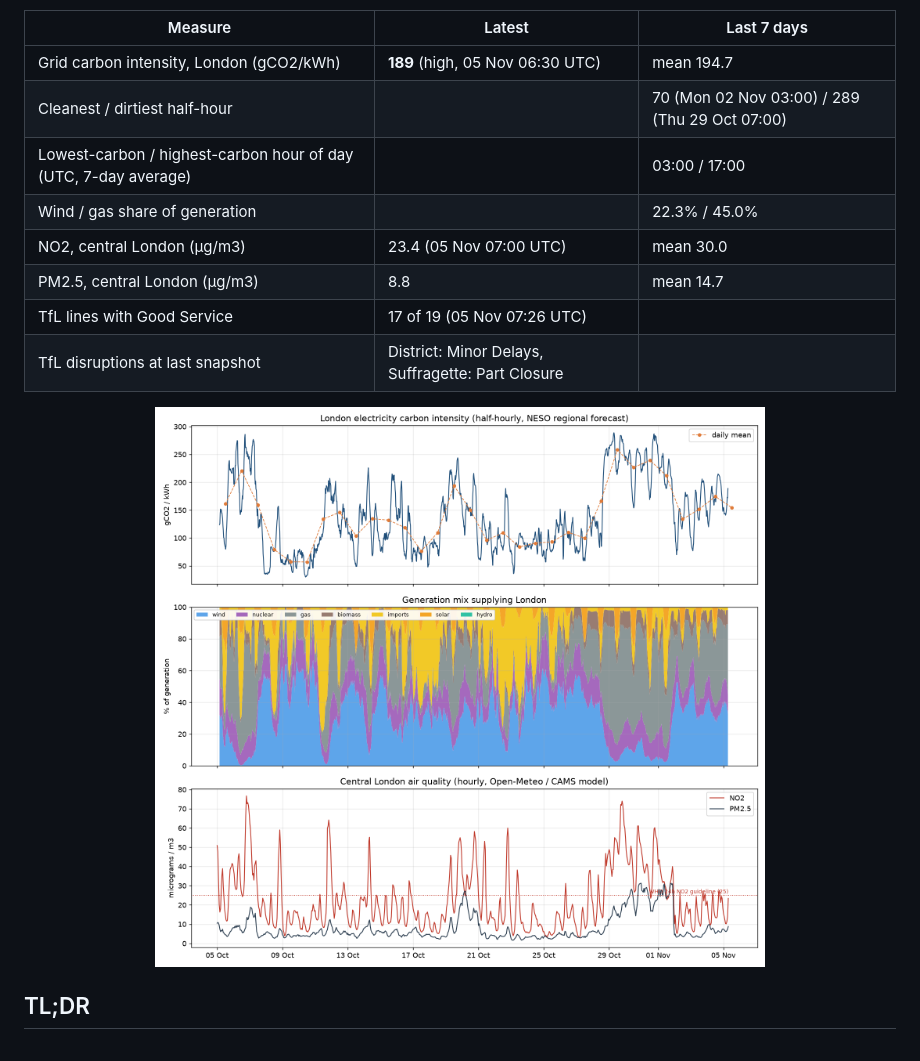
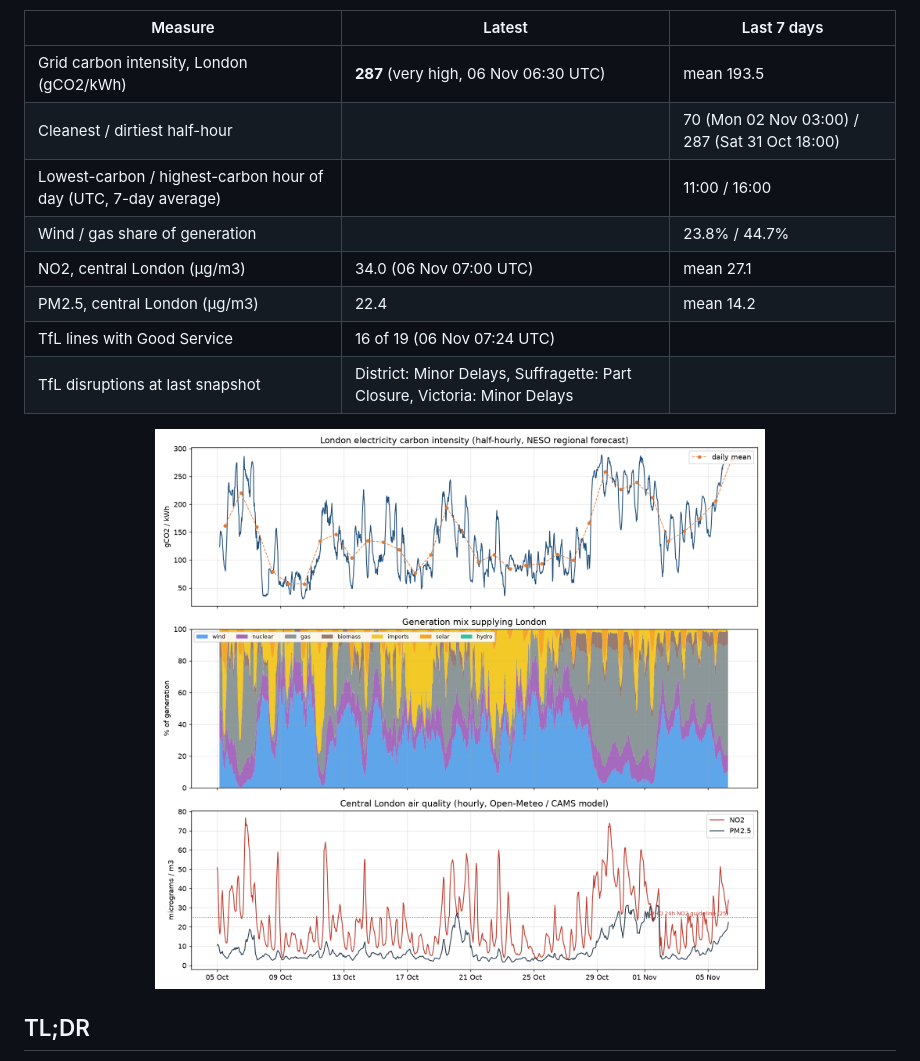
Before and after one commit to anthony07-max/london-data-pipeline, a Markdown page: README.md, the part around one of its changes. Rendered like a GitHub page; pictures changed too: docs/latest.png.

Commit message:
Daily data update 2026-11-06

```diff
--- a/README.md
+++ b/README.md
@@ -15,14 +15,14 @@ _Last updated by the pipeline: **2026-11-05 07:26 UTC** · 22 runs · 1,495 half
 
 | Measure | Latest | Last 7 days |
 |---|---|---|
-| Grid carbon intensity, London (gCO2/kWh) | **189** (high, 05 Nov 06:30 UTC) | mean 194.7 |
-| Cleanest / dirtiest half-hour | | 70 (Mon 02 Nov 03:00) / 289 (Thu 29 Oct 07:00) |
-| Lowest-carbon / highest-carbon hour of day (UTC, 7-day average) | | 03:00 / 17:00 |
-| Wind / gas share of generation | | 22.3% / 45.0% |
-| NO2, central London (µg/m3) | 23.4 (05 Nov 07:00 UTC) | mean 30.0 |
-| PM2.5, central London (µg/m3) | 8.8 | mean 14.7 |
-| TfL lines with Good Service | 17 of 19 (05 Nov 07:26 UTC) | |
-| TfL disruptions at last snapshot | District: Minor Delays, Suffragette: Part Closure | |
+| Grid carbon intensity, London (gCO2/kWh) | **287** (very high, 06 Nov 06:30 UTC) | mean 193.5 |
+| Cleanest / dirtiest half-hour | | 70 (Mon 02 Nov 03:00) / 287 (Sat 31 Oct 18:00) |
+| Lowest-carbon / highest-carbon hour of day (UTC, 7-day average) | | 11:00 / 16:00 |
+| Wind / gas share of generation | | 23.8% / 44.7% |
+| NO2, central London (µg/m3) | 34.0 (06 Nov 07:00 UTC) | mean 27.1 |
+| PM2.5, central London (µg/m3) | 22.4 | mean 14.2 |
+| TfL lines with Good Service | 16 of 19 (06 Nov 07:24 UTC) | |
+| TfL disruptions at last snapshot | District: Minor Delays, Suffragette: Part Closure, Victoria: Minor Delays | |
 
 <p align="center"><img src="docs/latest.png" width="90%"></p>
 <!-- LATEST:END -->
```
Also changed, not shown: other parts of README.md (+1 -1 lines), 6 other files.
